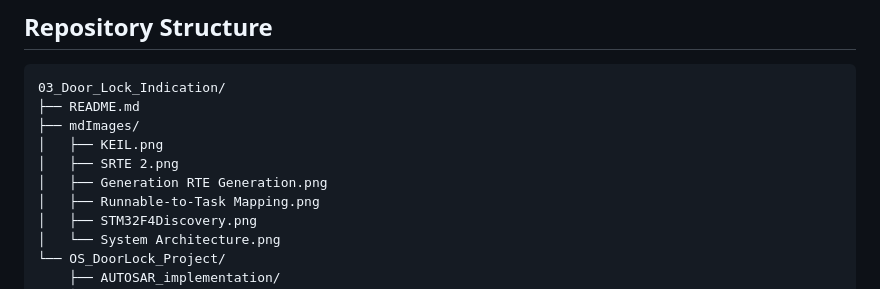
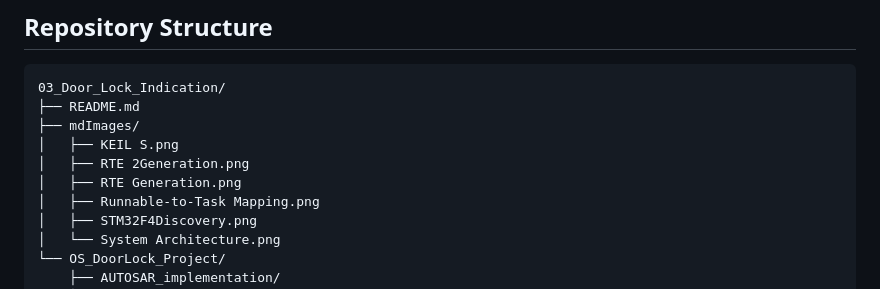
Before and after one commit to belalsabha/AUTOSAR, a Markdown page: 03_Door_Lock_Indication/README.md, the part around one of its changes. GitHub-like rendering.

Commit message:
Fix image paths and formatting in README.md
Updated image paths in README and corrected formatting.

```diff
--- a/03_Door_Lock_Indication/README.md
+++ b/03_Door_Lock_Indication/README.md
@@ -95,9 +95,9 @@ The project includes build scripts and the required project configuration files
 03_Door_Lock_Indication/
 ├── README.md
 ├── mdImages/
-│   ├── KEIL.png
-│   ├── SRTE 2.png
-│   ├── Generation RTE Generation.png
+│   ├── KEIL S.png
+│   ├── RTE 2Generation.png
+│   ├── RTE Generation.png
 │   ├── Runnable-to-Task Mapping.png
 │   ├── STM32F4Discovery.png
 │   └── System Architecture.png
```
Also changed, not shown: other parts of 03_Door_Lock_Indication/README.md (+3 -3 lines).
